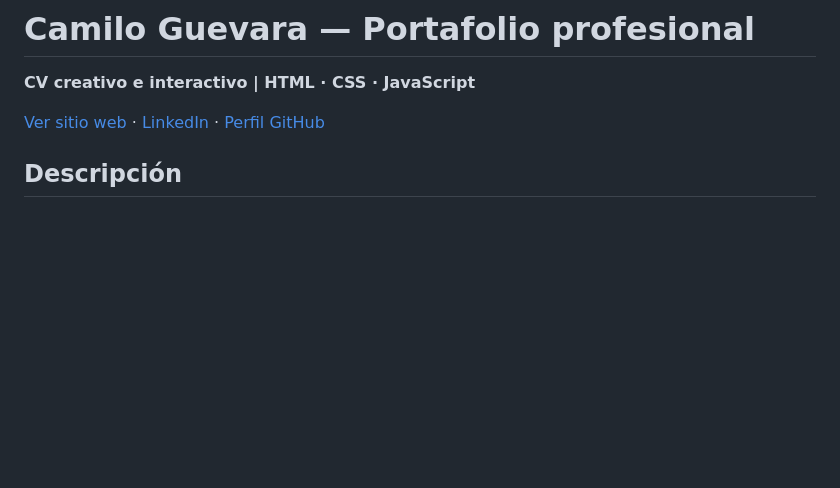
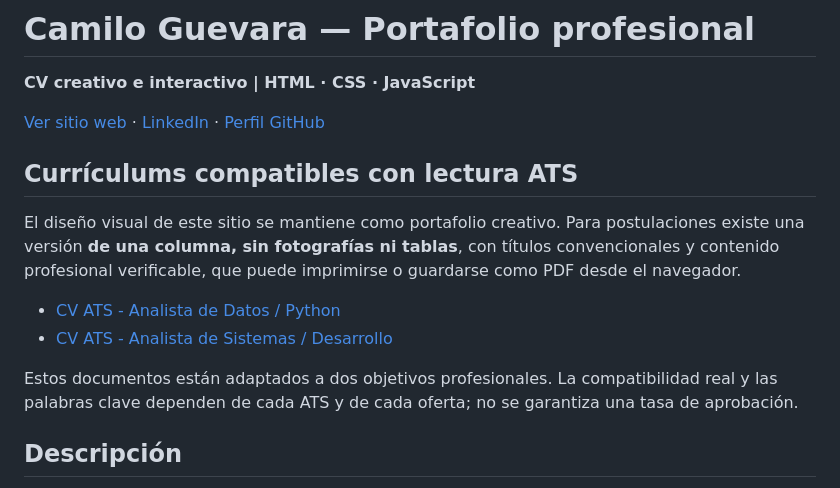
Before and after one commit to Camilo-Guevara/Camilo-Guevara.github.io, a Markdown page: README.md, the part around the change. Drawn GitHub-style; blank space fills up the shorter version.

Commit message:
docs: documentar variantes ATS y límites de validación

```diff
--- a/README.md
+++ b/README.md
@@ -3,6 +3,15 @@
 **CV creativo e interactivo | HTML · CSS · JavaScript**
 
 [Ver sitio web](https://camilo-guevara.github.io/) · [LinkedIn](https://www.linkedin.com/in/camilo-guevara-778a80385/) · [Perfil GitHub](https://github.com/Camilo-Guevara)
+
+## Currículums compatibles con lectura ATS
+
+El diseño visual de este sitio se mantiene como portafolio creativo. Para postulaciones existe una versión **de una columna, sin fotografías ni tablas**, con títulos convencionales y contenido profesional verificable, que puede imprimirse o guardarse como PDF desde el navegador.
+
+- [CV ATS - Analista de Datos / Python](https://camilo-guevara.github.io/cv-ats-datos.html)
+- [CV ATS - Analista de Sistemas / Desarrollo](https://camilo-guevara.github.io/cv-ats-sistemas.html)
+
+Estos documentos están adaptados a dos objetivos profesionales. La compatibilidad real y las palabras clave dependen de cada ATS y de cada oferta; no se garantiza una tasa de aprobación.
 
 ## Descripción
 
```
